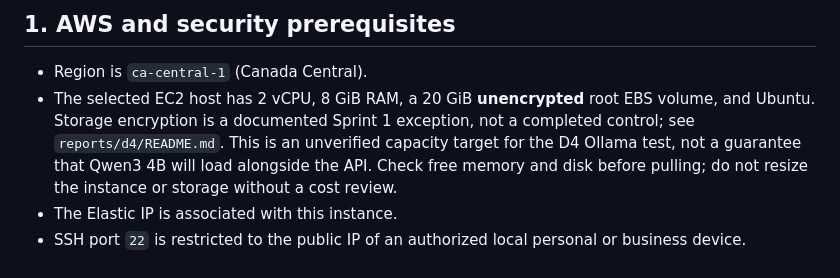
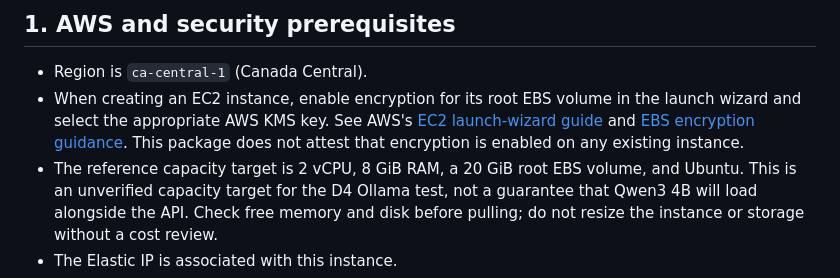
Before and after one commit to AIQwerty-practice/boreal_marche_portfolio_package, a Markdown page: deploy/aws/README.md, the part around the change. Rendered like a GitHub page.

Commit message:
Clarify EC2 volume encryption guidance

```diff
--- a/deploy/aws/README.md
+++ b/deploy/aws/README.md
@@ -36,7 +36,8 @@ Do not upload the raw UCI dataset, the SSH private key, `.env`, MLflow database,
 ## 1. AWS and security prerequisites
 
 - Region is `ca-central-1` (Canada Central).
-- The selected EC2 host has 2 vCPU, 8 GiB RAM, a 20 GiB **unencrypted** root EBS volume, and Ubuntu. Storage encryption is a documented Sprint 1 exception, not a completed control; see `reports/d4/README.md`.
+- When creating an EC2 instance, enable encryption for its root EBS volume in the launch wizard and select the appropriate AWS KMS key. See AWS's [EC2 launch-wizard guide](https://docs.aws.amazon.com/AWSEC2/latest/UserGuide/ec2-launch-instance-wizard.html) and [EBS encryption guidance](https://docs.aws.amazon.com/ebs/latest/userguide/ebs-encryption.html). This package does not attest that encryption is enabled on any existing instance.
+- The reference capacity target is 2 vCPU, 8 GiB RAM, a 20 GiB root EBS volume, and Ubuntu.
   This is an unverified capacity target for the D4 Ollama test, not a guarantee that
   Qwen3 4B will load alongside the API. Check free memory and disk before pulling;
   do not resize the instance or storage without a cost review.
```
